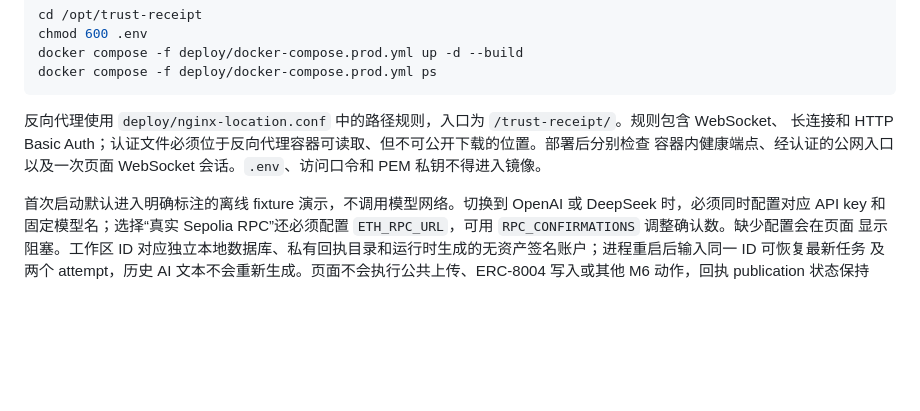
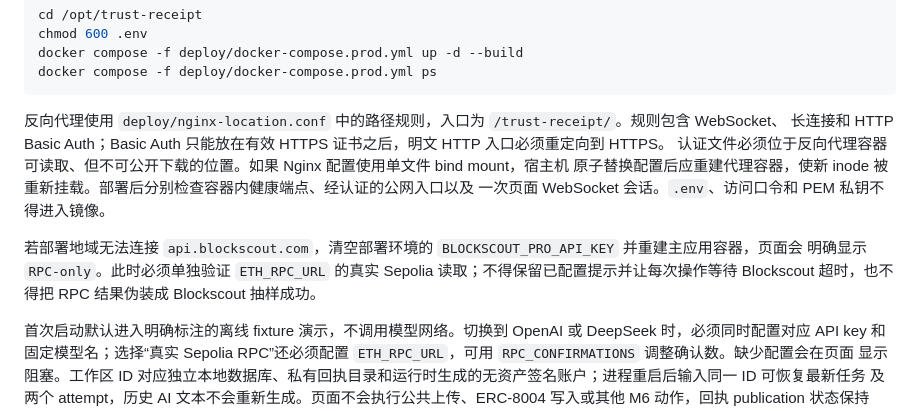
Before and after one commit to CH-ZHOU-0512/TreasuryTally, a Markdown page: OPERATIONS.md, the part around the change. GitHub-like rendering; blank space fills up the shorter version.

````diff
--- a/OPERATIONS.md
+++ b/OPERATIONS.md
@@ -127,8 +127,14 @@ docker compose -f deploy/docker-compose.prod.yml ps
 ```
 
 反向代理使用 `deploy/nginx-location.conf` 中的路径规则，入口为 `/trust-receipt/`。规则包含 WebSocket、
-长连接和 HTTP Basic Auth；认证文件必须位于反向代理容器可读取、但不可公开下载的位置。部署后分别检查
-容器内健康端点、经认证的公网入口以及一次页面 WebSocket 会话。`.env`、访问口令和 PEM 私钥不得进入镜像。
+长连接和 HTTP Basic Auth；Basic Auth 只能放在有效 HTTPS 证书之后，明文 HTTP 入口必须重定向到 HTTPS。
+认证文件必须位于反向代理容器可读取、但不可公开下载的位置。如果 Nginx 配置使用单文件 bind mount，宿主机
+原子替换配置后应重建代理容器，使新 inode 被重新挂载。部署后分别检查容器内健康端点、经认证的公网入口以及
+一次页面 WebSocket 会话。`.env`、访问口令和 PEM 私钥不得进入镜像。
+
+若部署地域无法连接 `api.blockscout.com`，清空部署环境的 `BLOCKSCOUT_PRO_API_KEY` 并重建主应用容器，页面会
+明确显示 `RPC-only`。此时必须单独验证 `ETH_RPC_URL` 的真实 Sepolia 读取；不得保留已配置提示并让每次操作等待
+Blockscout 超时，也不得把 RPC 结果伪装成 Blockscout 抽样成功。
 
 首次启动默认进入明确标注的离线 fixture 演示，不调用模型网络。切换到 OpenAI 或 DeepSeek 时，必须同时配置对应 API key
 和固定模型名；选择“真实 Sepolia RPC”还必须配置 `ETH_RPC_URL`，可用 `RPC_CONFIRMATIONS` 调整确认数。缺少配置会在页面
````
Also changed, not shown: STATUS.md (+9 -0 lines).
